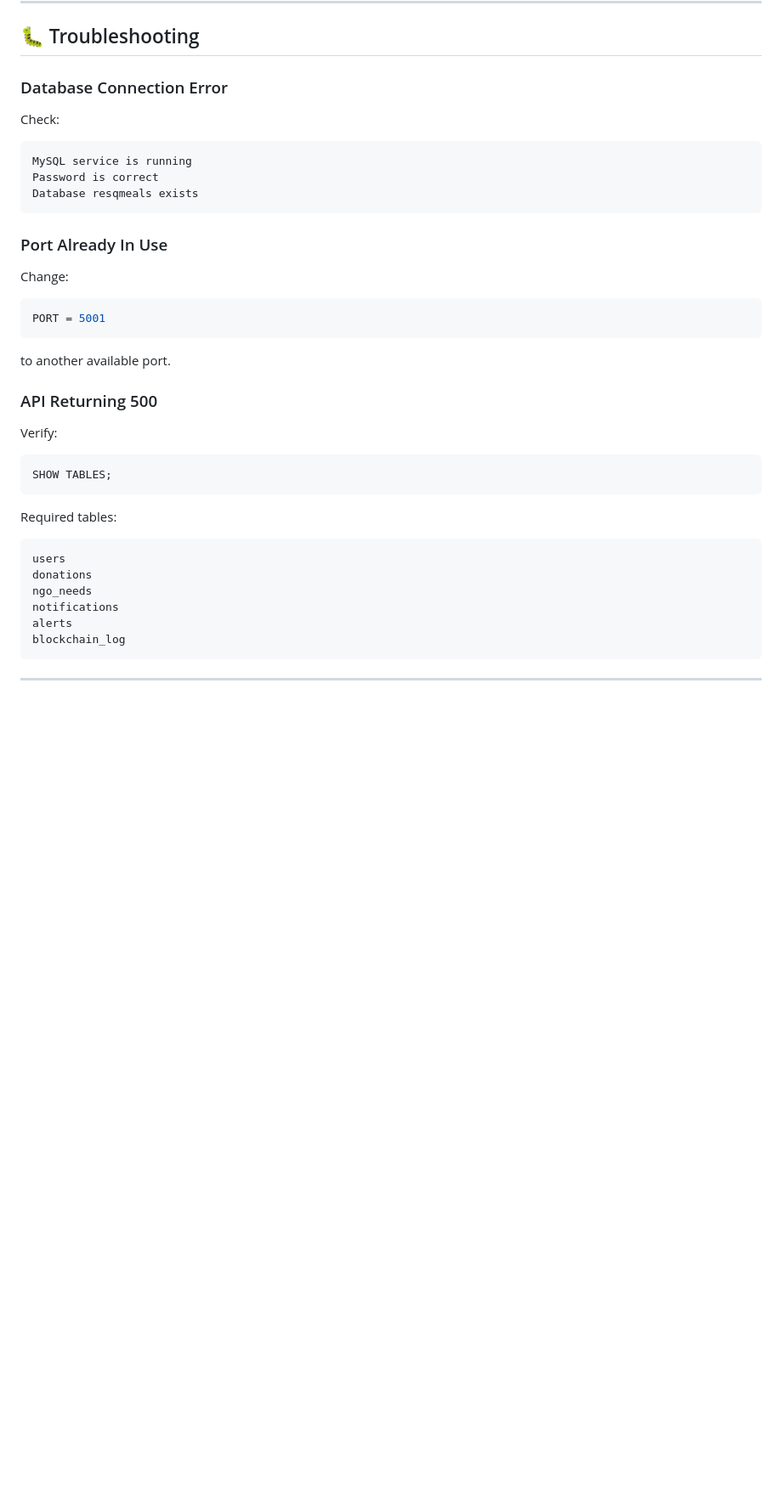
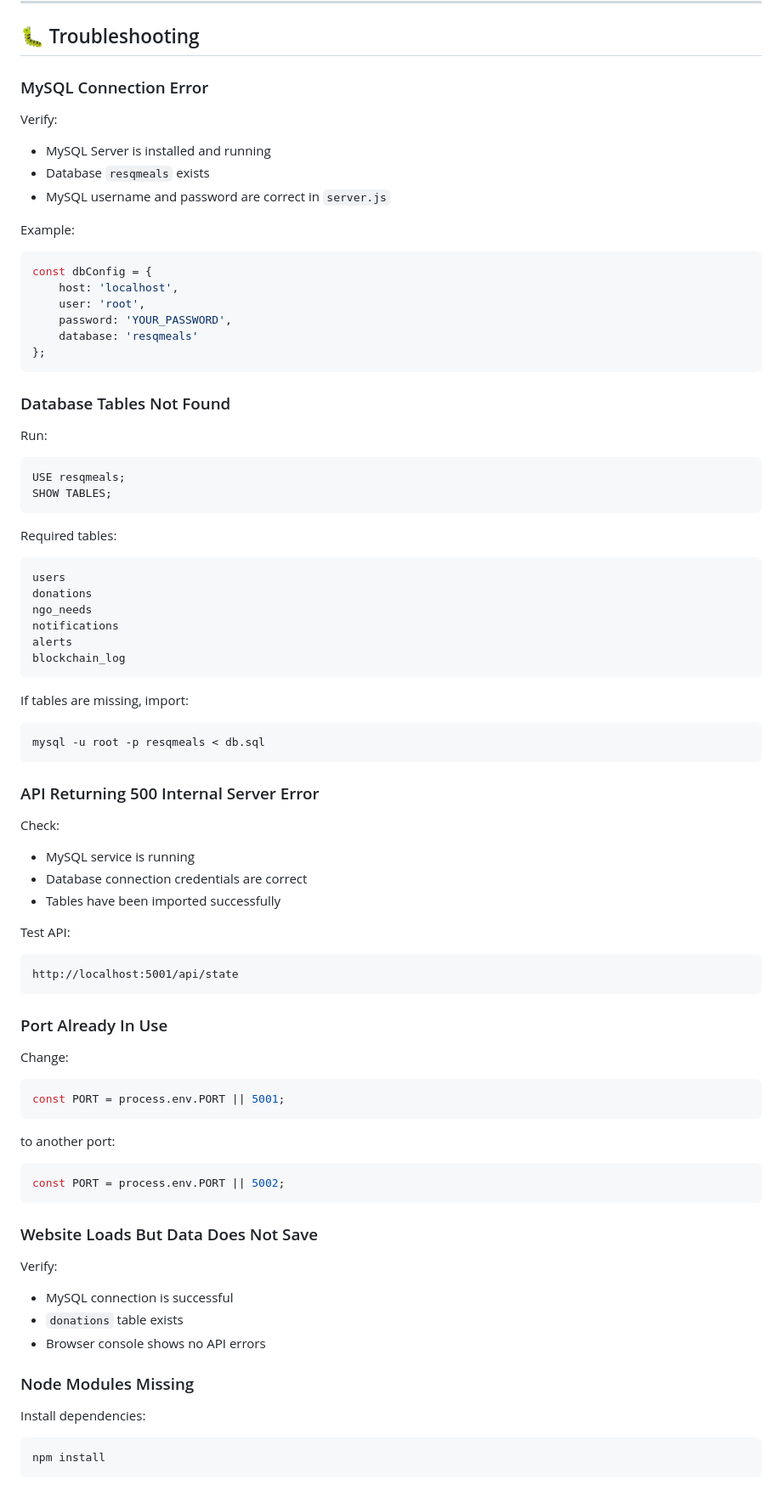
Before and after one commit to mr-deepak11/resqmeals, a Markdown page: README.md, the part around the change. Shown at 85% size. Drawn GitHub-style; blank space fills up the shorter version.

````diff
--- a/README.md
+++ b/README.md
@@ -210,31 +210,31 @@ Verification & Logging
 
 ## 🐛 Troubleshooting
 
-### Database Connection Error
-
-Check:
-
-```text
-MySQL service is running
-Password is correct
-Database resqmeals exists
-```
-
-### Port Already In Use
-
-Change:
-
-```javascript
-PORT = 5001
-```
-
-to another available port.
-
-### API Returning 500
+### MySQL Connection Error
 
 Verify:
 
+* MySQL Server is installed and running
+* Database `resqmeals` exists
+* MySQL username and password are correct in `server.js`
+
+Example:
+
+```javascript
+const dbConfig = {
+    host: 'localhost',
+    user: 'root',
+    password: 'YOUR_PASSWORD',
+    database: 'resqmeals'
+};
+```
+
+### Database Tables Not Found
+
+Run:
+
 ```sql
+USE resqmeals;
 SHOW TABLES;
 ```
 
@@ -249,4 +249,52 @@ alerts
 blockchain_log
 ```
 
----
+If tables are missing, import:
+
+```cmd
+mysql -u root -p resqmeals < db.sql
+```
+
+### API Returning 500 Internal Server Error
+
+Check:
+
+* MySQL service is running
+* Database connection credentials are correct
+* Tables have been imported successfully
+
+Test API:
+
+```text
+http://localhost:5001/api/state
+```
+
+### Port Already In Use
+
+Change:
+
+```javascript
+const PORT = process.env.PORT || 5001;
+```
+
+to another port:
+
+```javascript
+const PORT = process.env.PORT || 5002;
+```
+
+### Website Loads But Data Does Not Save
+
+Verify:
+
+* MySQL connection is successful
+* `donations` table exists
+* Browser console shows no API errors
+
+### Node Modules Missing
+
+Install dependencies:
+
+```bash
+npm install
+```
````
